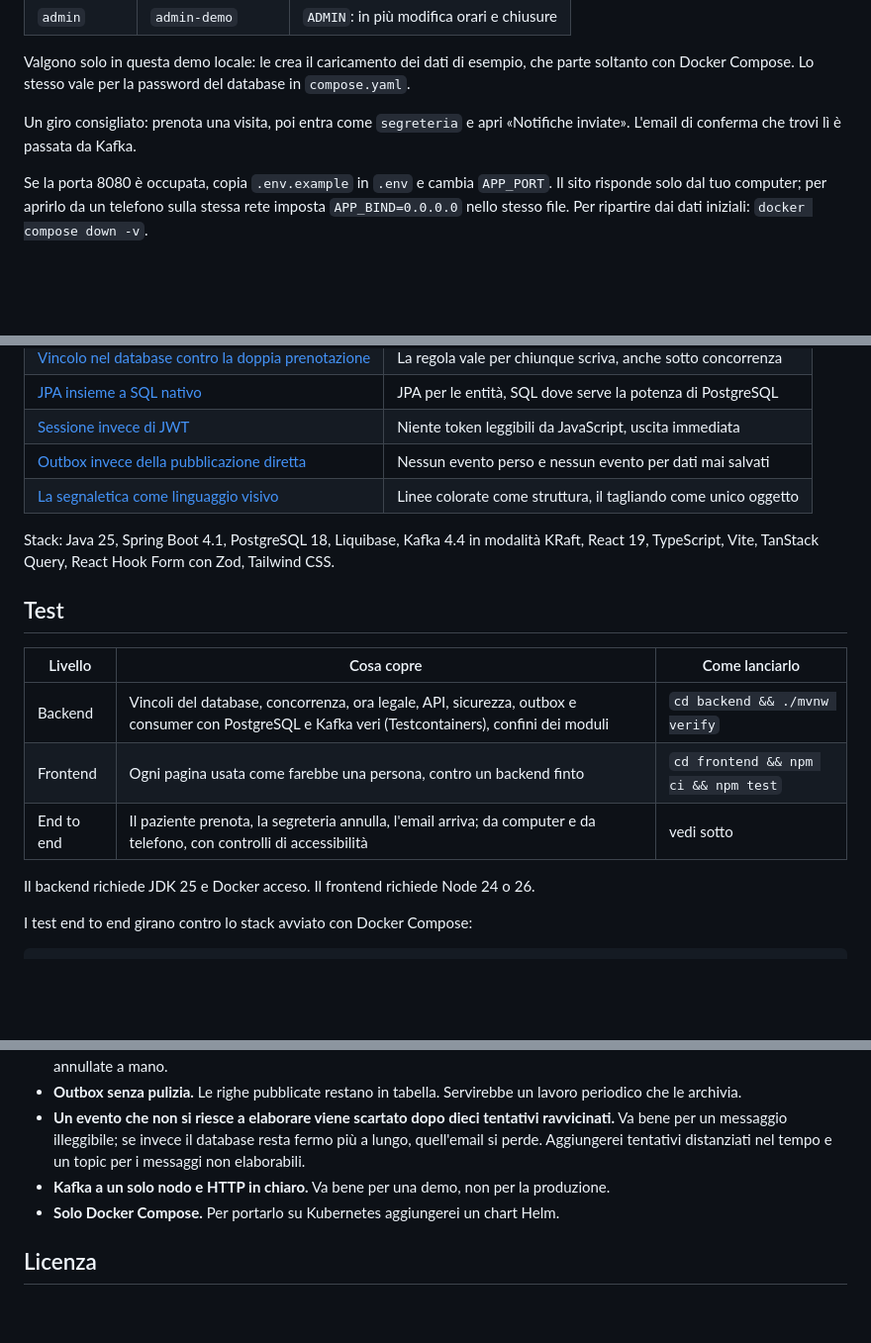
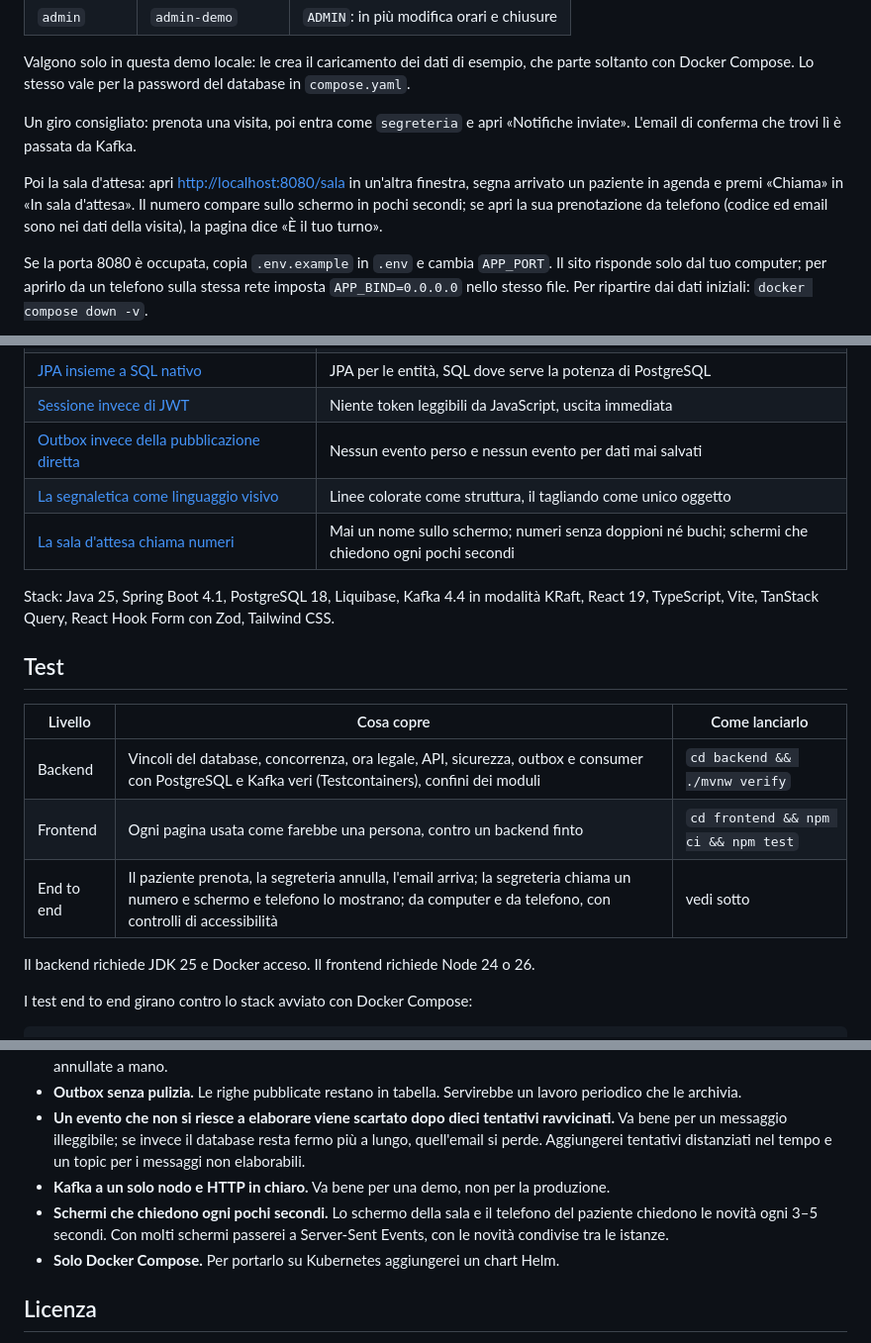
Before and after one commit to Il-Sic/agenda-ambulatorio, a Markdown page: README.md, 3 parts joined by grey strips. Shown at 99% size. Rendered like a GitHub page; blank space fills up the shorter version.

```diff
--- a/README.md
+++ b/README.md
@@ -50,6 +51,8 @@ Valgono solo in questa demo locale: le crea il caricamento dei dati di esempio,
 
 Un giro consigliato: prenota una visita, poi entra come `segreteria` e apri «Notifiche inviate». L'email di conferma che trovi lì è passata da Kafka.
 
+Poi la sala d'attesa: apri <http://localhost:8080/sala> in un'altra finestra, segna arrivato un paziente in agenda e premi «Chiama» in «In sala d'attesa». Il numero compare sullo schermo in pochi secondi; se apri la sua prenotazione da telefono (codice ed email sono nei dati della visita), la pagina dice «È il tuo turno».
+
 Se la porta 8080 è occupata, copia `.env.example` in `.env` e cambia `APP_PORT`. Il sito risponde solo dal tuo computer; per aprirlo da un telefono sulla stessa rete imposta `APP_BIND=0.0.0.0` nello stesso file. Per ripartire dai dati iniziali: `docker compose down -v`.
 
 ![La prenotazione da computer: la fascia della specialità con i passi, giorni e orari, il tagliando che si stampa accanto](docs/screenshots/computer-prenotazione.png)
@@ -124,6 +131,7 @@ Ogni decisione importante ha una pagina che spiega contesto, scelta, conseguenze
 | [Sessione invece di JWT](docs/adr/0004-session-instead-of-jwt.md) | Niente token leggibili da JavaScript, uscita immediata |
 | [Outbox invece della pubblicazione diretta](docs/adr/0005-transactional-outbox.md) | Nessun evento perso e nessun evento per dati mai salvati |
 | [La segnaletica come linguaggio visivo](docs/adr/0006-wayfinding-as-visual-language.md) | Linee colorate come struttura, il tagliando come unico oggetto |
+| [La sala d'attesa chiama numeri](docs/adr/0007-waiting-room-calls.md) | Mai un nome sullo schermo; numeri senza doppioni né buchi; schermi che chiedono ogni pochi secondi |
 
 Stack: Java 25, Spring Boot 4.1, PostgreSQL 18, Liquibase, Kafka 4.4 in modalità KRaft, React 19, TypeScript, Vite, TanStack Query, React Hook Form con Zod, Tailwind CSS.
 
@@ -133,7 +141,7 @@ Stack: Java 25, Spring Boot 4.1, PostgreSQL 18, Liquibase, Kafka 4.4 in modalit
 |---|---|---|
 | Backend | Vincoli del database, concorrenza, ora legale, API, sicurezza, outbox e consumer con PostgreSQL e Kafka veri (Testcontainers), confini dei moduli | `cd backend && ./mvnw verify` |
 | Frontend | Ogni pagina usata come farebbe una persona, contro un backend finto | `cd frontend && npm ci && npm test` |
-| End to end | Il paziente prenota, la segreteria annulla, l'email arriva; da computer e da telefono, con controlli di accessibilità | vedi sotto |
+| End to end | Il paziente prenota, la segreteria annulla, l'email arriva; la segreteria chiama un numero e schermo e telefono lo mostrano; da computer e da telefono, con controlli di accessibilità | vedi sotto |
 
 Il backend richiede JDK 25 e Docker acceso. Il frontend richiede Node 24 o 26.
 
@@ -186,6 +194,7 @@ cd ../frontend && npm run api:generate                                   # aggio
 - **Outbox senza pulizia.** Le righe pubblicate restano in tabella. Servirebbe un lavoro periodico che le archivia.
 - **Un evento che non si riesce a elaborare viene scartato dopo dieci tentativi ravvicinati.** Va bene per un messaggio illeggibile; se invece il database resta fermo più a lungo, quell'email si perde. Aggiungerei tentativi distanziati nel tempo e un topic per i messaggi non elaborabili.
 - **Kafka a un solo nodo e HTTP in chiaro.** Va bene per una demo, non per la produzione.
+- **Schermi che chiedono ogni pochi secondi.** Lo schermo della sala e il telefono del paziente chiedono le novità ogni 3–5 secondi. Con molti schermi passerei a Server-Sent Events, con le novità condivise tra le istanze.
 - **Solo Docker Compose.** Per portarlo su Kubernetes aggiungerei un chart Helm.
 
 ## Licenza
```
Also changed, not shown: other parts of README.md (+6 -1 lines), README.en.md (+11 -2 lines), docs/adr/0007-waiting-room-calls.md (added, +45 -0 lines), docs/screenshots/computer-agenda.png, docs/screenshots/computer-sala.png (added), 1 other file.
